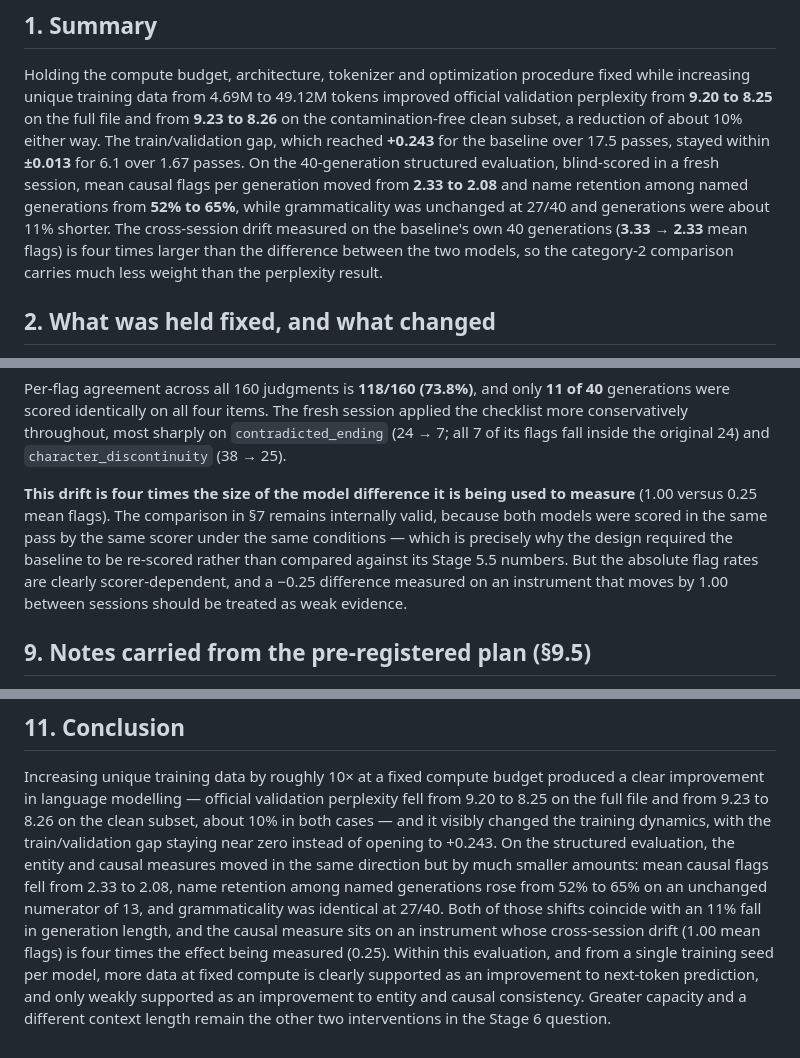
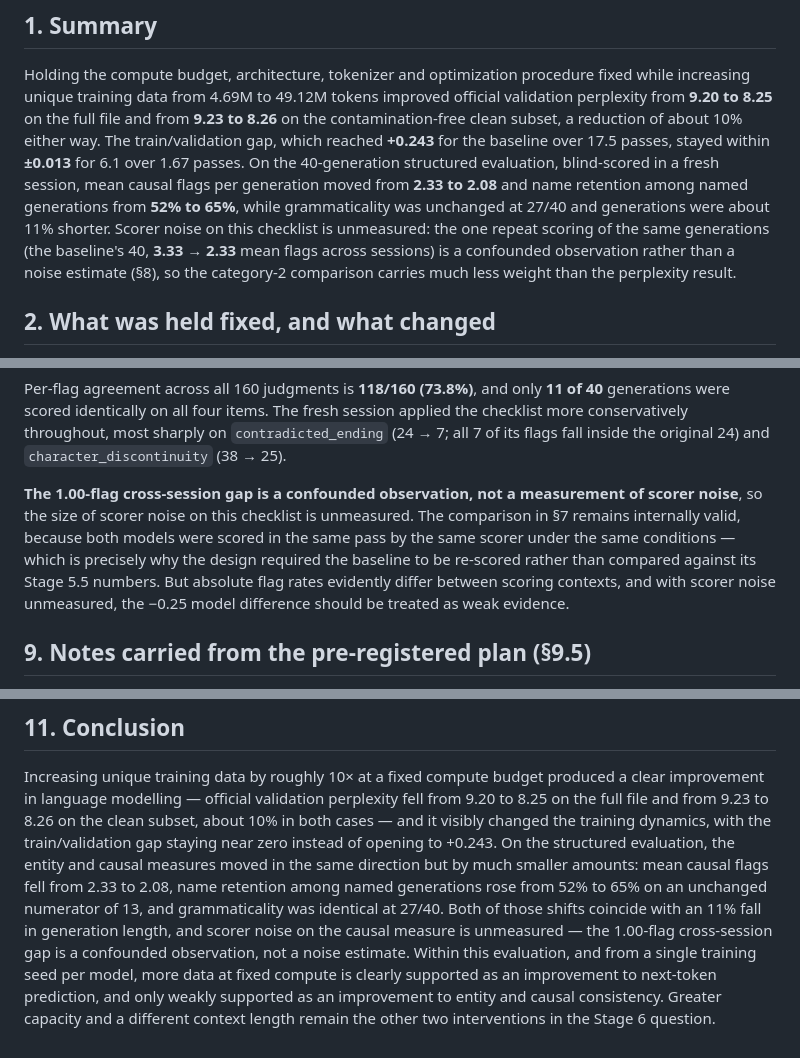
Before and after one commit to amirsultanov0-max/Eclipse-, a Markdown page: eval/stage6_1_comparison.md, 3 parts joined by grey strips. GitHub-like rendering.

Commit message:
Correction: stage6_1_comparison — 1.00-flag gap is a confounded observation; scorer noise unmeasured
Rewords the Summary, the §8 drift paragraph and the Conclusion so they agree with the
revised §8 statement. No other changes.

Co-Authored-By: Claude Opus 5 <noreply@anthropic.com>

```diff
--- a/eval/stage6_1_comparison.md
+++ b/eval/stage6_1_comparison.md
@@ -15,9 +15,10 @@ stayed within **±0.013** for 6.1 over 1.67 passes. On the 40-generation structu
 evaluation, blind-scored in a fresh session, mean causal flags per generation moved
 from **2.33 to 2.08** and name retention among named generations from **52% to 65%**,
 while grammaticality was unchanged at 27/40 and generations were about 11% shorter.
-The cross-session drift measured on the baseline's own 40 generations (**3.33 → 2.33**
-mean flags) is four times larger than the difference between the two models, so the
-category-2 comparison carries much less weight than the perplexity result.
+Scorer noise on this checklist is unmeasured: the one repeat scoring of the same
+generations (the baseline's 40, **3.33 → 2.33** mean flags across sessions) is a
+confounded observation rather than a noise estimate (§8), so the category-2 comparison
+carries much less weight than the perplexity result.
 
 ## 2. What was held fixed, and what changed
 
@@ -221,13 +222,13 @@ the checklist more conservatively throughout, most sharply on `contradicted_endi
 (24 → 7; all 7 of its flags fall inside the original 24) and `character_discontinuity`
 (38 → 25).
 
-**This drift is four times the size of the model difference it is being used to
-measure** (1.00 versus 0.25 mean flags). The comparison in §7 remains internally
-valid, because both models were scored in the same pass by the same scorer under the
-same conditions — which is precisely why the design required the baseline to be
-re-scored rather than compared against its Stage 5.5 numbers. But the absolute flag
-rates are clearly scorer-dependent, and a −0.25 difference measured on an instrument
-that moves by 1.00 between sessions should be treated as weak evidence.
+**The 1.00-flag cross-session gap is a confounded observation, not a measurement of
+scorer noise**, so the size of scorer noise on this checklist is unmeasured. The
+comparison in §7 remains internally valid, because both models were scored in the same
+pass by the same scorer under the same conditions — which is precisely why the design
+required the baseline to be re-scored rather than compared against its Stage 5.5
+numbers. But absolute flag rates evidently differ between scoring contexts, and with
+scorer noise unmeasured, the −0.25 model difference should be treated as weak evidence.
 
 ## 9. Notes carried from the pre-registered plan (§9.5)
 
@@ -290,9 +291,9 @@ gap staying near zero instead of opening to +0.243. On the structured evaluation
 entity and causal measures moved in the same direction but by much smaller amounts:
 mean causal flags fell from 2.33 to 2.08, name retention among named generations rose
 from 52% to 65% on an unchanged numerator of 13, and grammaticality was identical at
-27/40. Both of those shifts coincide with an 11% fall in generation length, and the
-causal measure sits on an instrument whose cross-session drift (1.00 mean flags) is
-four times the effect being measured (0.25). Within this evaluation, and from a single
+27/40. Both of those shifts coincide with an 11% fall in generation length, and scorer
+noise on the causal measure is unmeasured — the 1.00-flag cross-session gap is a
+confounded observation, not a noise estimate. Within this evaluation, and from a single
 training seed per model, more data at fixed compute is clearly supported as an
 improvement to next-token prediction, and only weakly supported as an improvement to
 entity and causal consistency. Greater capacity and a different context length remain
```
